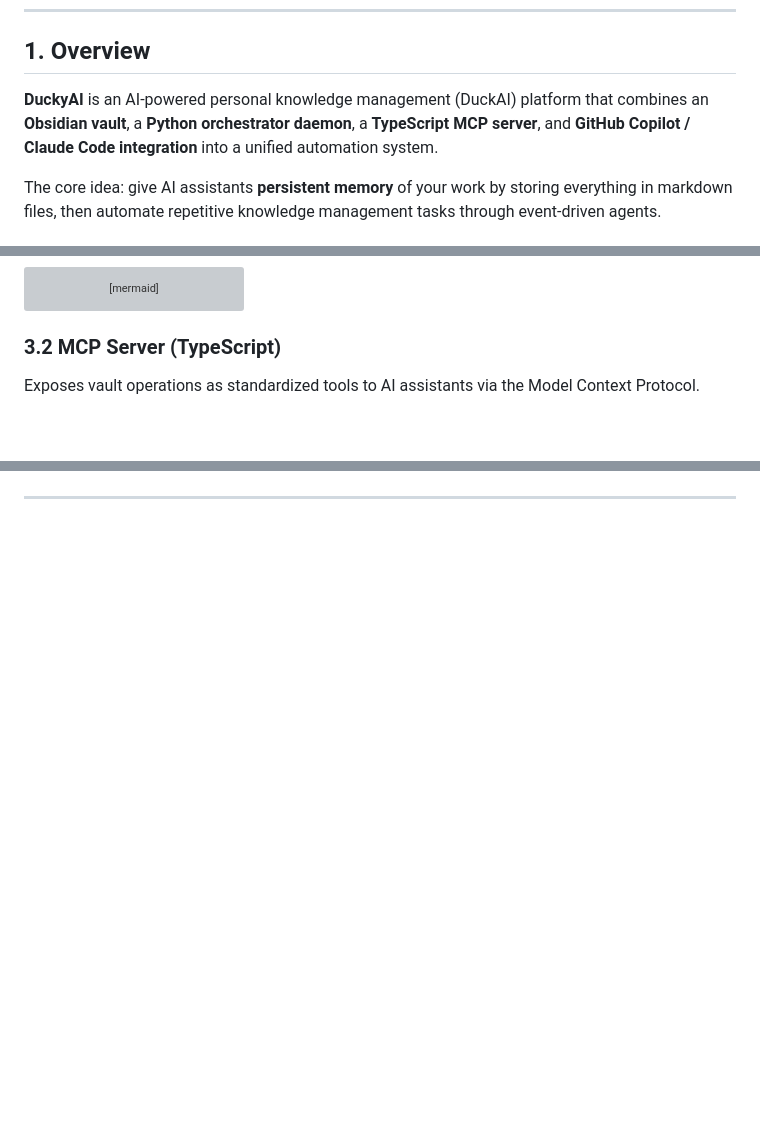
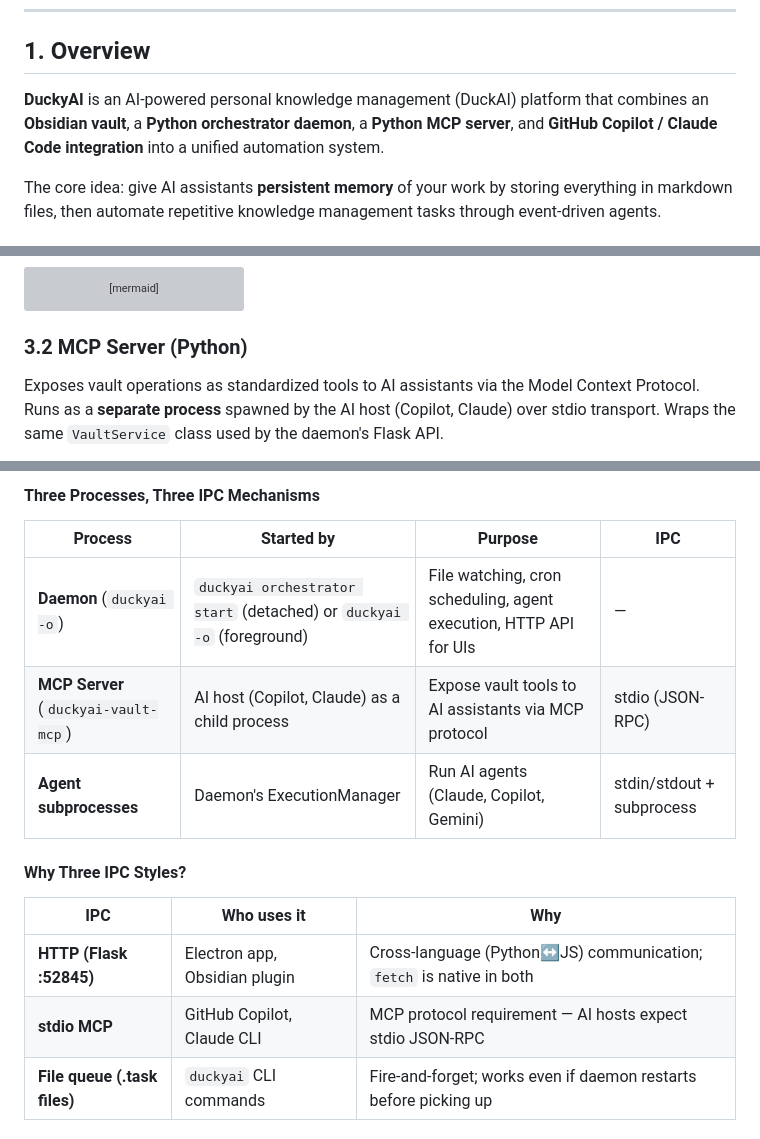
Before and after one commit to kipackjeongMS/DuckyAI, a Markdown page: docs/DuckyAI-System-Design.md, 3 parts joined by grey strips. GitHub-like rendering; blank space fills up the shorter version; grey boxes are pictures that could not be loaded.

````diff
--- a/docs/DuckyAI-System-Design.md
+++ b/docs/DuckyAI-System-Design.md
@@ -8,7 +8,7 @@
 
 ## 1. Overview
 
-**DuckyAI** is an AI-powered personal knowledge management (DuckAI) platform that combines an **Obsidian vault**, a **Python orchestrator daemon**, a **TypeScript MCP server**, and **GitHub Copilot / Claude Code integration** into a unified automation system.
+**DuckyAI** is an AI-powered personal knowledge management (DuckAI) platform that combines an **Obsidian vault**, a **Python orchestrator daemon**, a **Python MCP server**, and **GitHub Copilot / Claude Code integration** into a unified automation system.
 
 The core idea: give AI assistants **persistent memory** of your work by storing everything in markdown files, then automate repetitive knowledge management tasks through event-driven agents.
 
@@ -160,9 +160,9 @@ sequenceDiagram
     EM->>EM: Update task status
 ```
 
-### 3.2 MCP Server (TypeScript)
+### 3.2 MCP Server (Python)
 
-Exposes vault operations as standardized tools to AI assistants via the Model Context Protocol.
+Exposes vault operations as standardized tools to AI assistants via the Model Context Protocol. Runs as a **separate process** spawned by the AI host (Copilot, Claude) over stdio transport. Wraps the same `VaultService` class used by the daemon's Flask API.
 
 ```mermaid
 graph LR
@@ -597,0 +645,16 @@ graph TB
+#### Three Processes, Three IPC Mechanisms
+
+| Process | Started by | Purpose | IPC |
+|---|---|---|---|
+| **Daemon** (`duckyai -o`) | `duckyai orchestrator start` (detached) or `duckyai -o` (foreground) | File watching, cron scheduling, agent execution, HTTP API for UIs | — |
+| **MCP Server** (`duckyai-vault-mcp`) | AI host (Copilot, Claude) as a child process | Expose vault tools to AI assistants via MCP protocol | stdio (JSON-RPC) |
+| **Agent subprocesses** | Daemon's ExecutionManager | Run AI agents (Claude, Copilot, Gemini) | stdin/stdout + subprocess |
+
+#### Why Three IPC Styles?
+
+| IPC | Who uses it | Why |
+|---|---|---|
+| **HTTP (Flask :52845)** | Electron app, Obsidian plugin | Cross-language (Python↔JS) communication; `fetch` is native in both |
+| **stdio MCP** | GitHub Copilot, Claude CLI | MCP protocol requirement — AI hosts expect stdio JSON-RPC |
+| **File queue (.task files)** | `duckyai` CLI commands | Fire-and-forget; works even if daemon restarts before picking up |
+
````
Also changed, not shown: other parts of docs/DuckyAI-System-Design.md (+94 -17 lines).
